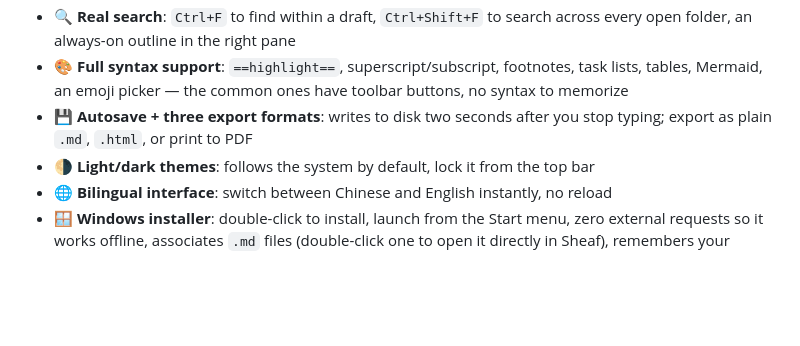
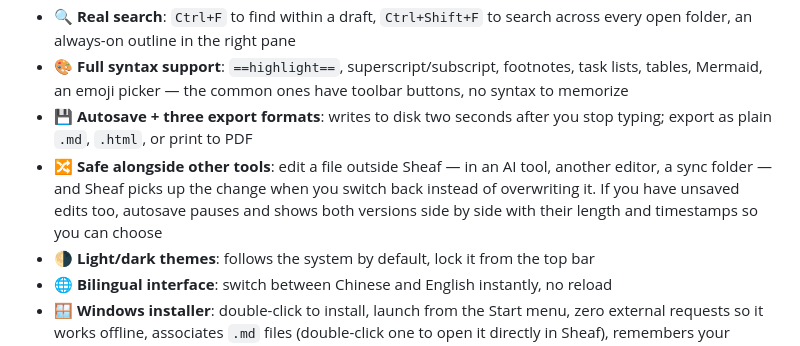
Before and after one commit to SiliconZero-AI/sheaf, a Markdown page: README.md, the part around the change. Rendered like a GitHub page; blank space fills up the shorter version.

```diff
--- a/README.md
+++ b/README.md
@@ -17,6 +17,7 @@ Tested from start to finish with real writing. Packaged as a Windows installer (
 - 🔍 **Real search**: `Ctrl+F` to find within a draft, `Ctrl+Shift+F` to search across every open folder, an always-on outline in the right pane
 - 🎨 **Full syntax support**: `==highlight==`, superscript/subscript, footnotes, task lists, tables, Mermaid, an emoji picker — the common ones have toolbar buttons, no syntax to memorize
 - 💾 **Autosave + three export formats**: writes to disk two seconds after you stop typing; export as plain `.md`, `.html`, or print to PDF
+- 🔀 **Safe alongside other tools**: edit a file outside Sheaf — in an AI tool, another editor, a sync folder — and Sheaf picks up the change when you switch back instead of overwriting it. If you have unsaved edits too, autosave pauses and shows both versions side by side with their length and timestamps so you can choose
 - 🌗 **Light/dark themes**: follows the system by default, lock it from the top bar
 - 🌐 **Bilingual interface**: switch between Chinese and English instantly, no reload
 - 🪟 **Windows installer**: double-click to install, launch from the Start menu, zero external requests so it works offline, associates `.md` files (double-click one to open it directly in Sheaf), remembers your folders and last-open draft when you relaunch
```
Also changed, not shown: README.zh-CN.md (+1 -0 lines).
